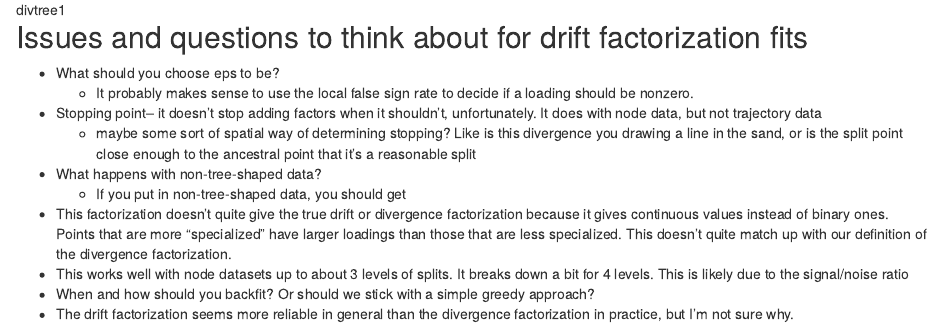
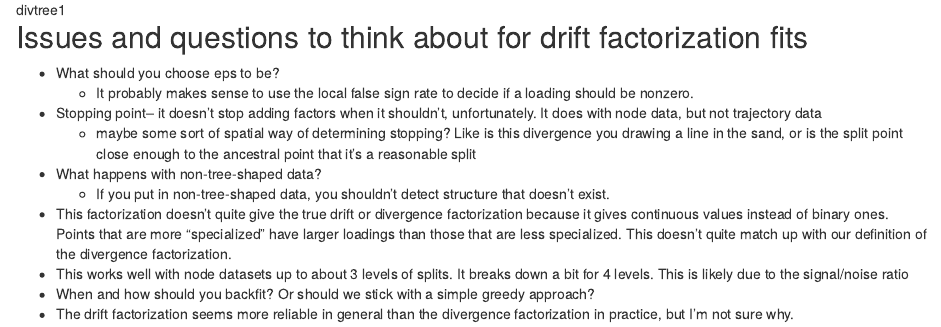
Before and after one commit to suzannastep/treedata, an R Markdown document (analysis/using_EBMF.rmd): the page in a window 1100 px wide, from 7650 px down. Rendered offline with R 4.5, knitr and Pandoc, with nearby package versions; drawn as R Markdown's standard HTML page in place of the format the file asks for; some code elsewhere in the file could not run offline.

Commit message:
update using ebmf and add index to home page

```diff
--- a/analysis/using_EBMF.rmd
+++ b/analysis/using_EBMF.rmd
@@ -128,7 +128,7 @@ plot_ebnm_results("ContinuousTrees/tree1","div")
 * Stopping point-- it doesn't stop adding factors when it shouldn't, unfortunately. It does with node data, but not trajectory data
     * maybe some sort of spatial way of determining stopping? Like is this divergence you drawing a line in the sand, or is the split point close enough to the ancestral point that it's a reasonable split
 * What happens with non-tree-shaped data?
-    * If you put in non-tree-shaped data, you should get
+    * If you put in non-tree-shaped data, you shouldn't detect structure that doesn't exist.
 * This factorization doesn't quite give the true drift or divergence factorization because it gives continuous values instead of binary ones. Points that are more "specialized" have larger loadings than those that are less specialized. This doesn't quite match up with our definition of the divergence factorization.
 * This works well with node datasets up to about 3 levels of splits. It breaks down a bit for 4 levels. This is likely due to the signal/noise ratio
 * When and how should you backfit? Or should we stick with a simple greedy approach?
```
